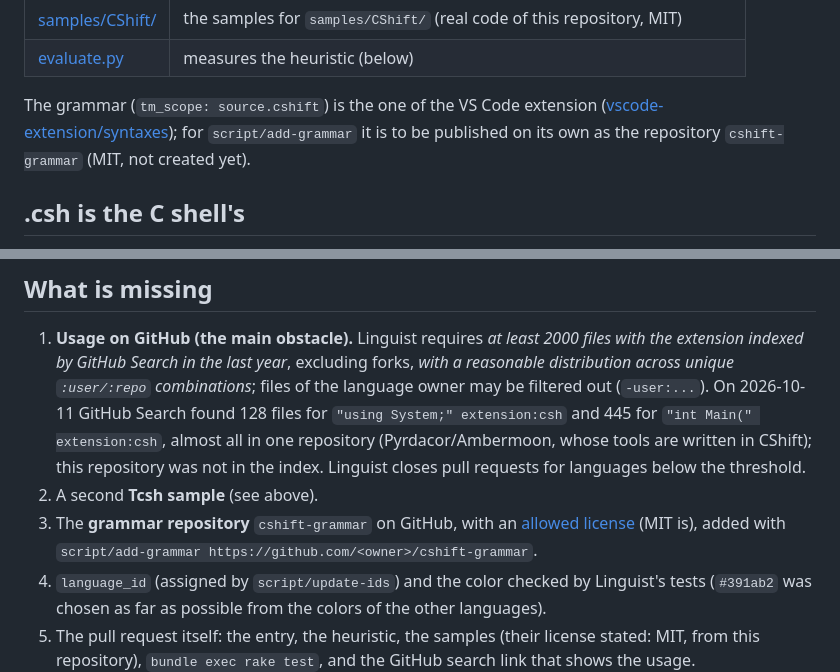
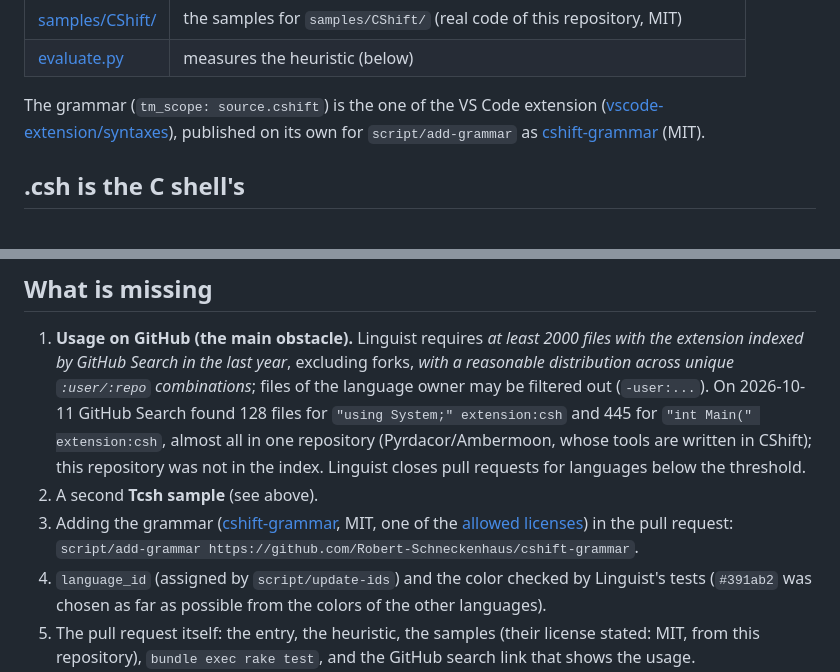
Before and after one commit to Robert-Schneckenhaus/CShift, a Markdown page: linguist/README.md, 2 parts joined by grey strips. Drawn GitHub-style.

Commit message:
linguist: the grammar repository exists (cshift-grammar)
Co-Authored-By: Claude Opus 5.5 <noreply@anthropic.com>

```diff
--- a/linguist/README.md
+++ b/linguist/README.md
@@ -13,8 +13,8 @@ languages that are already widely used on GitHub (see [what is missing](#what-is
 | [evaluate.py](evaluate.py) | measures the heuristic (below) |
 
 The grammar (`tm_scope: source.cshift`) is the one of the VS Code extension
-([vscode-extension/syntaxes](../vscode-extension/syntaxes/cshift.tmLanguage.json)); for `script/add-grammar` it is to be
-published on its own as the repository `cshift-grammar` (MIT, not created yet).
+([vscode-extension/syntaxes](../vscode-extension/syntaxes/cshift.tmLanguage.json)), published on its own for
+`script/add-grammar` as [cshift-grammar](https://github.com/Robert-Schneckenhaus/cshift-grammar) (MIT).
 
 ## .csh is the C shell's
 
@@ -80,8 +80,9 @@ To measure again: put C shell scripts into a folder and run `python -I linguist/
    (Pyrdacor/Ambermoon, whose tools are written in CShift); this repository was not in the index. Linguist closes
    pull requests for languages below the threshold.
 2. A second **Tcsh sample** (see above).
-3. The **grammar repository** `cshift-grammar` on GitHub, with an [allowed license](https://github.com/github-linguist/linguist/blob/main/vendor/README.md)
-   (MIT is), added with `script/add-grammar https://github.com/<owner>/cshift-grammar`.
+3. Adding the grammar ([cshift-grammar](https://github.com/Robert-Schneckenhaus/cshift-grammar), MIT, one of the
+   [allowed licenses](https://github.com/github-linguist/linguist/blob/main/vendor/README.md)) in the pull request:
+   `script/add-grammar https://github.com/Robert-Schneckenhaus/cshift-grammar`.
 4. `language_id` (assigned by `script/update-ids`) and the color checked by Linguist's tests (`#391ab2` was chosen as
    far as possible from the colors of the other languages).
 5. The pull request itself: the entry, the heuristic, the samples (their license stated: MIT, from this repository),
```
